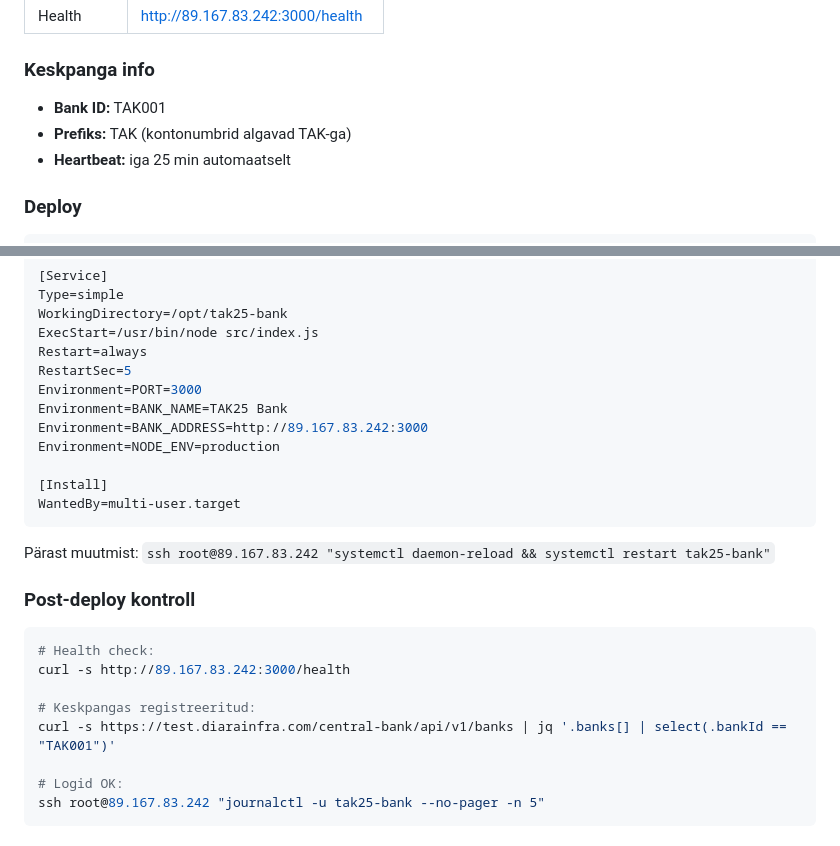
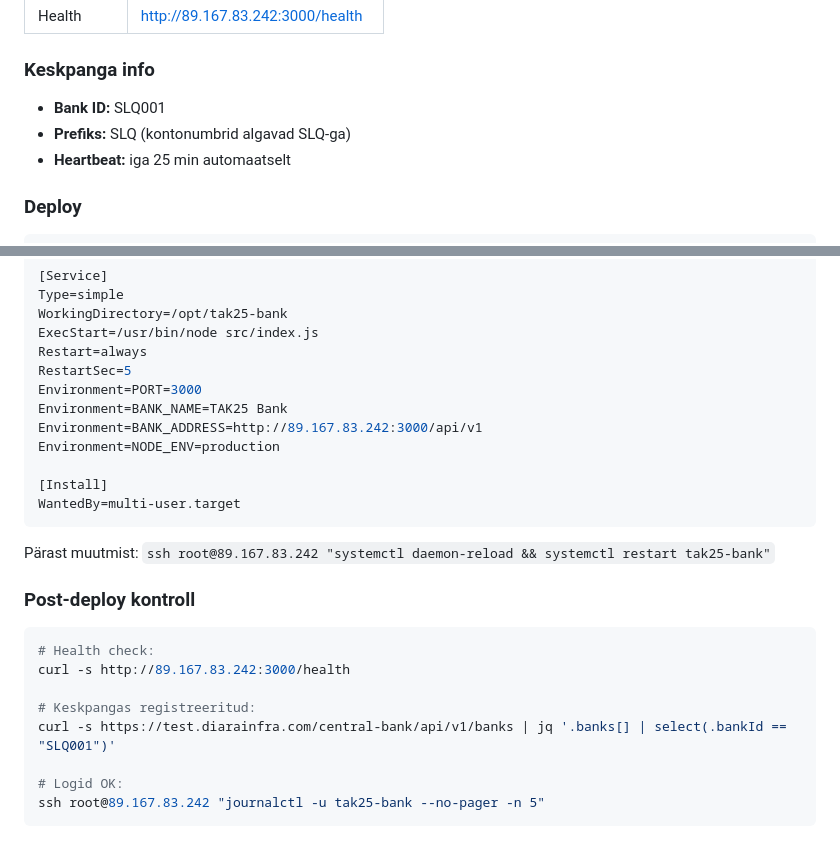
Before and after one commit to parkkarl/tak25-bank, a Markdown page: CLAUDE.md, 2 parts joined by grey strips. GitHub-like rendering.

Commit message:
Update CLAUDE.md with new bank ID SLQ001 and corrected BANK_ADDRESS
Co-Authored-By: Claude Opus 4.6 (1M context) <noreply@anthropic.com>

```diff
--- a/CLAUDE.md
+++ b/CLAUDE.md
@@ -84,8 +84,8 @@ SQLite (`bank.db`), 4 tabelit:
 
 ### Keskpanga info
 
-- **Bank ID:** TAK001
-- **Prefiks:** TAK (kontonumbrid algavad TAK-ga)
+- **Bank ID:** SLQ001
+- **Prefiks:** SLQ (kontonumbrid algavad SLQ-ga)
 - **Heartbeat:** iga 25 min automaatselt
 
 ### Deploy
@@ -127,7 +127,7 @@ Restart=always
 RestartSec=5
 Environment=PORT=3000
 Environment=BANK_NAME=TAK25 Bank
-Environment=BANK_ADDRESS=http://89.167.83.242:3000
+Environment=BANK_ADDRESS=http://89.167.83.242:3000/api/v1
 Environment=NODE_ENV=production
 
 [Install]
@@ -143,7 +143,7 @@ Pärast muutmist: `ssh root@89.167.83.242 "systemctl daemon-reload && systemctl
 curl -s http://89.167.83.242:3000/health
 
 # Keskpangas registreeritud:
-curl -s https://test.diarainfra.com/central-bank/api/v1/banks | jq '.banks[] | select(.bankId == "TAK001")'
+curl -s https://test.diarainfra.com/central-bank/api/v1/banks | jq '.banks[] | select(.bankId == "SLQ001")'
 
 # Logid OK:
 ssh root@89.167.83.242 "journalctl -u tak25-bank --no-pager -n 5"
```
